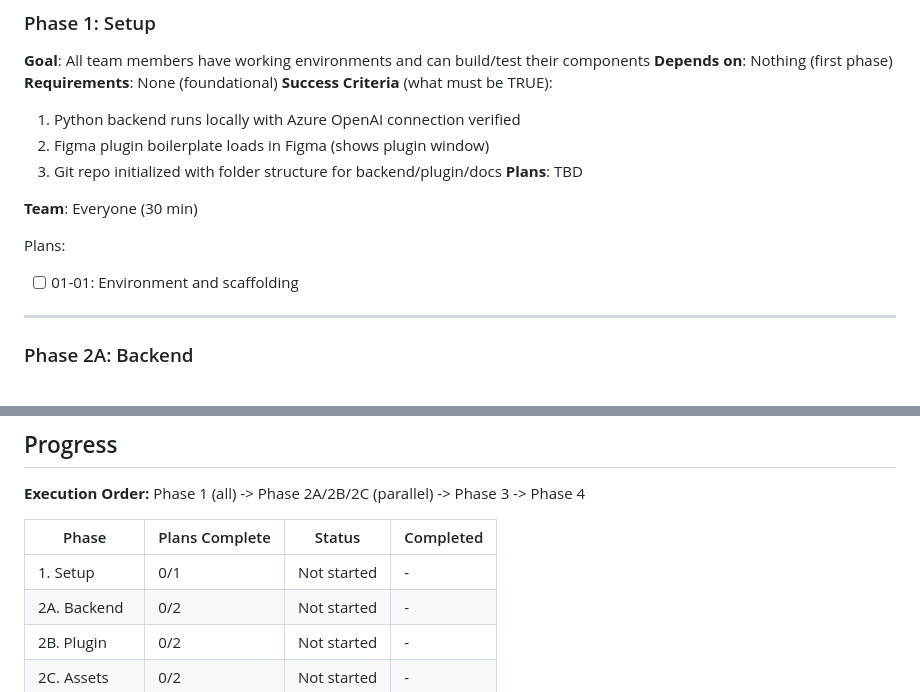
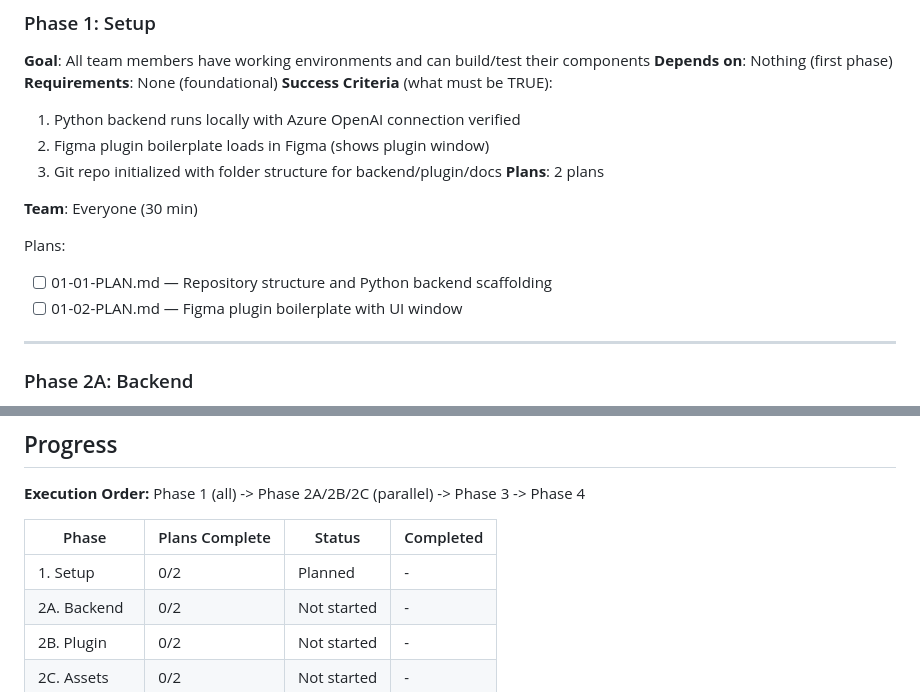
Before and after one commit to atarazavi/Hackathon-ASW, a Markdown page: .planning/ROADMAP.md, 2 parts joined by grey strips. Drawn GitHub-style.

Commit message:
docs(01-setup): create phase plan
Phase 01: Setup
- 2 plan(s) in 1 wave(s)
- 2 parallel (Wave 1)
- Plan 01: Repository structure and backend scaffolding
- Plan 02: Figma plugin boilerplate
- Ready for execution

Co-Authored-By: Claude Opus 4.5 <noreply@anthropic.com>

```diff
--- a/.planning/ROADMAP.md
+++ b/.planning/ROADMAP.md
@@ -29,12 +29,13 @@ Phases 2A, 2B, 2C execute in parallel (different team members).
   1. Python backend runs locally with Azure OpenAI connection verified
   2. Figma plugin boilerplate loads in Figma (shows plugin window)
   3. Git repo initialized with folder structure for backend/plugin/docs
-**Plans**: TBD
+**Plans**: 2 plans
 
 **Team**: Everyone (30 min)
 
 Plans:
-- [ ] 01-01: Environment and scaffolding
+- [ ] 01-01-PLAN.md — Repository structure and Python backend scaffolding
+- [ ] 01-02-PLAN.md — Figma plugin boilerplate with UI window
 
 ---
 
@@ -137,7 +138,7 @@ Phase 1 (all) -> Phase 2A/2B/2C (parallel) -> Phase 3 -> Phase 4
 
 | Phase | Plans Complete | Status | Completed |
 |-------|----------------|--------|-----------|
-| 1. Setup | 0/1 | Not started | - |
+| 1. Setup | 0/2 | Planned | - |
 | 2A. Backend | 0/2 | Not started | - |
 | 2B. Plugin | 0/2 | Not started | - |
 | 2C. Assets | 0/2 | Not started | - |
```
Also changed, not shown: 2 other files.
